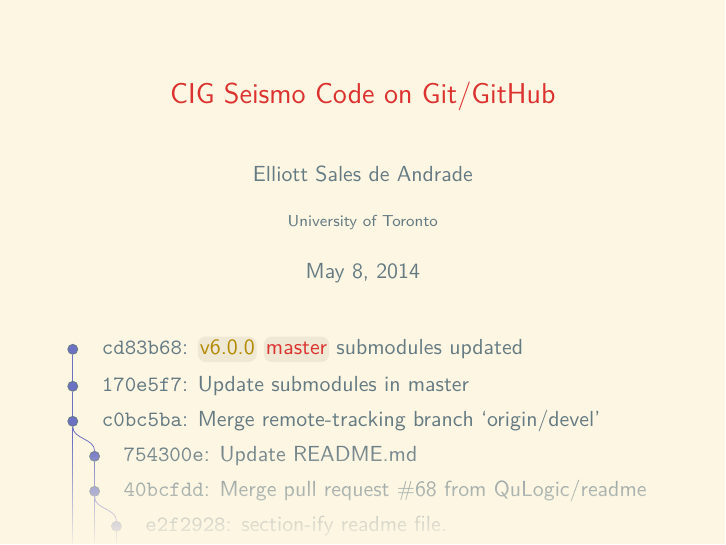
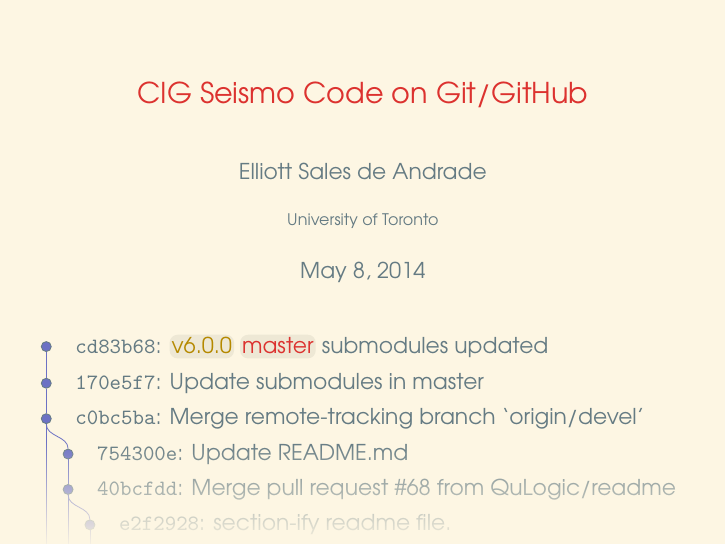
Before and after one commit to QuLogic/cig-seismo-git-github, LaTeX slides (cig-seismo-git-github.tex): page 1 of 4. Compiled offline with pdfLaTeX.

Commit message:
Change fonts.

```diff
--- a/cig-seismo-git-github.tex
+++ b/cig-seismo-git-github.tex
@@ -2,7 +2,7 @@
 
 \usepackage[utf8]{inputenc}
 \usepackage[T1]{fontenc}
-\usepackage{lmodern,bm,tgpagella}
+\usepackage{lmodern,tgadventor}
 \usepackage{textcomp}
 \usepackage{tikz}
 \usetikzlibrary{fadings}
```
